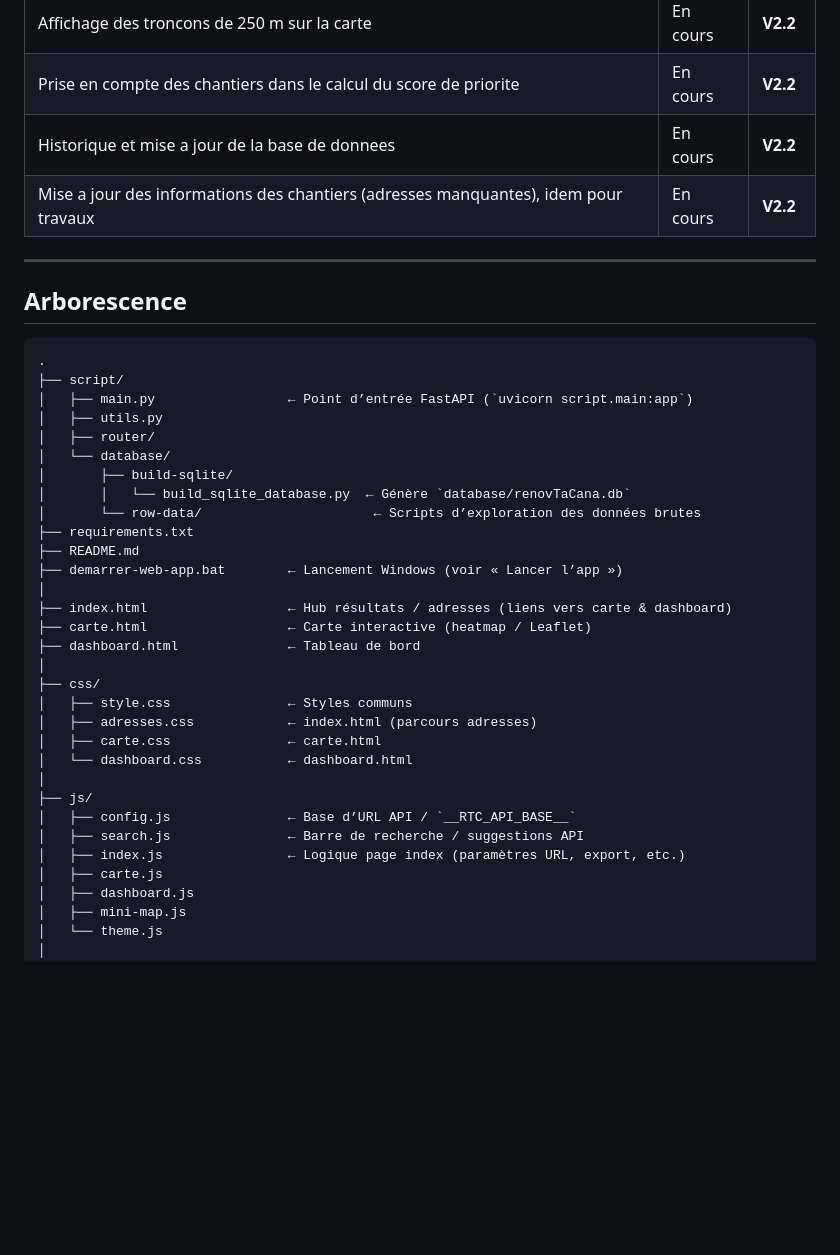
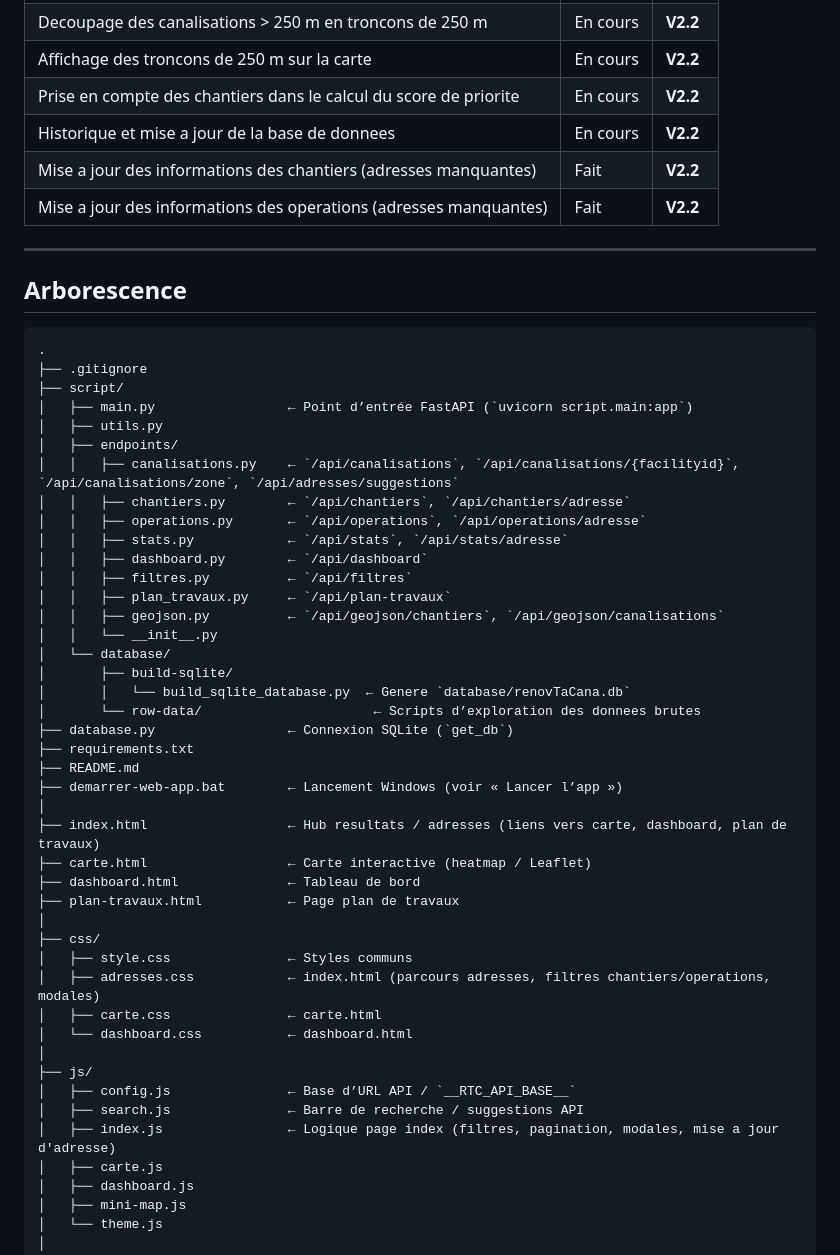
Before and after one commit to JulesCinc/RenovTaCana, a Markdown page: README.md, the part around the change. Drawn GitHub-style; blank space fills up the shorter version.

Commit message:
Mise à jour README

````diff
--- a/README.md
+++ b/README.md
@@ -29,7 +29,8 @@ L'objectif principal est l'**edition d'un plan de travaux**, en s'appuyant sur l
 | Affichage des troncons de 250 m sur la carte | En cours | **V2.2** |
 | Prise en compte des chantiers dans le calcul du score de priorite | En cours | **V2.2** |
 | Historique et mise a jour de la base de donnees | En cours | **V2.2** |
-| Mise a jour des informations des chantiers (adresses manquantes), idem pour travaux | En cours | **V2.2** |
+| Mise a jour des informations des chantiers (adresses manquantes) | Fait | **V2.2** |
+| Mise a jour des informations des operations (adresses manquantes) | Fait | **V2.2** |
 
 ---
 
@@ -37,32 +38,44 @@ L'objectif principal est l'**edition d'un plan de travaux**, en s'appuyant sur l
 
 ```
 .
+├── .gitignore
 ├── script/
 │   ├── main.py                 ← Point d’entrée FastAPI (`uvicorn script.main:app`)
 │   ├── utils.py
-│   ├── router/
+│   ├── endpoints/
+│   │   ├── canalisations.py    ← `/api/canalisations`, `/api/canalisations/{facilityid}`, `/api/canalisations/zone`, `/api/adresses/suggestions`
+│   │   ├── chantiers.py        ← `/api/chantiers`, `/api/chantiers/adresse`
+│   │   ├── operations.py       ← `/api/operations`, `/api/operations/adresse`
+│   │   ├── stats.py            ← `/api/stats`, `/api/stats/adresse`
+│   │   ├── dashboard.py        ← `/api/dashboard`
+│   │   ├── filtres.py          ← `/api/filtres`
+│   │   ├── plan_travaux.py     ← `/api/plan-travaux`
+│   │   ├── geojson.py          ← `/api/geojson/chantiers`, `/api/geojson/canalisations`
+│   │   └── __init__.py
 │   └── database/
 │       ├── build-sqlite/
-│       │   └── build_sqlite_database.py  ← Génère `database/renovTaCana.db`
-│       └── row-data/                      ← Scripts d’exploration des données brutes
+│       │   └── build_sqlite_database.py  ← Genere `database/renovTaCana.db`
+│       └── row-data/                      ← Scripts d’exploration des donnees brutes
+├── database.py                 ← Connexion SQLite (`get_db`)
 ├── requirements.txt
 ├── README.md
 ├── demarrer-web-app.bat        ← Lancement Windows (voir « Lancer l’app »)
 │
-├── index.html                  ← Hub résultats / adresses (liens vers carte & dashboard)
+├── index.html                  ← Hub resultats / adresses (liens vers carte, dashboard, plan de travaux)
 ├── carte.html                  ← Carte interactive (heatmap / Leaflet)
 ├── dashboard.html              ← Tableau de bord
+├── plan-travaux.html           ← Page plan de travaux
 │
 ├── css/
 │   ├── style.css               ← Styles communs
-│   ├── adresses.css            ← index.html (parcours adresses)
+│   ├── adresses.css            ← index.html (parcours adresses, filtres chantiers/operations, modales)
 │   ├── carte.css               ← carte.html
 │   └── dashboard.css           ← dashboard.html
 │
 ├── js/
 │   ├── config.js               ← Base d’URL API / `__RTC_API_BASE__`
 │   ├── search.js               ← Barre de recherche / suggestions API
-│   ├── index.js                ← Logique page index (paramètres URL, export, etc.)
+│   ├── index.js                ← Logique page index (filtres, pagination, modales, mise a jour d'adresse)
 │   ├── carte.js
 │   ├── dashboard.js
 │   ├── mini-map.js
````
